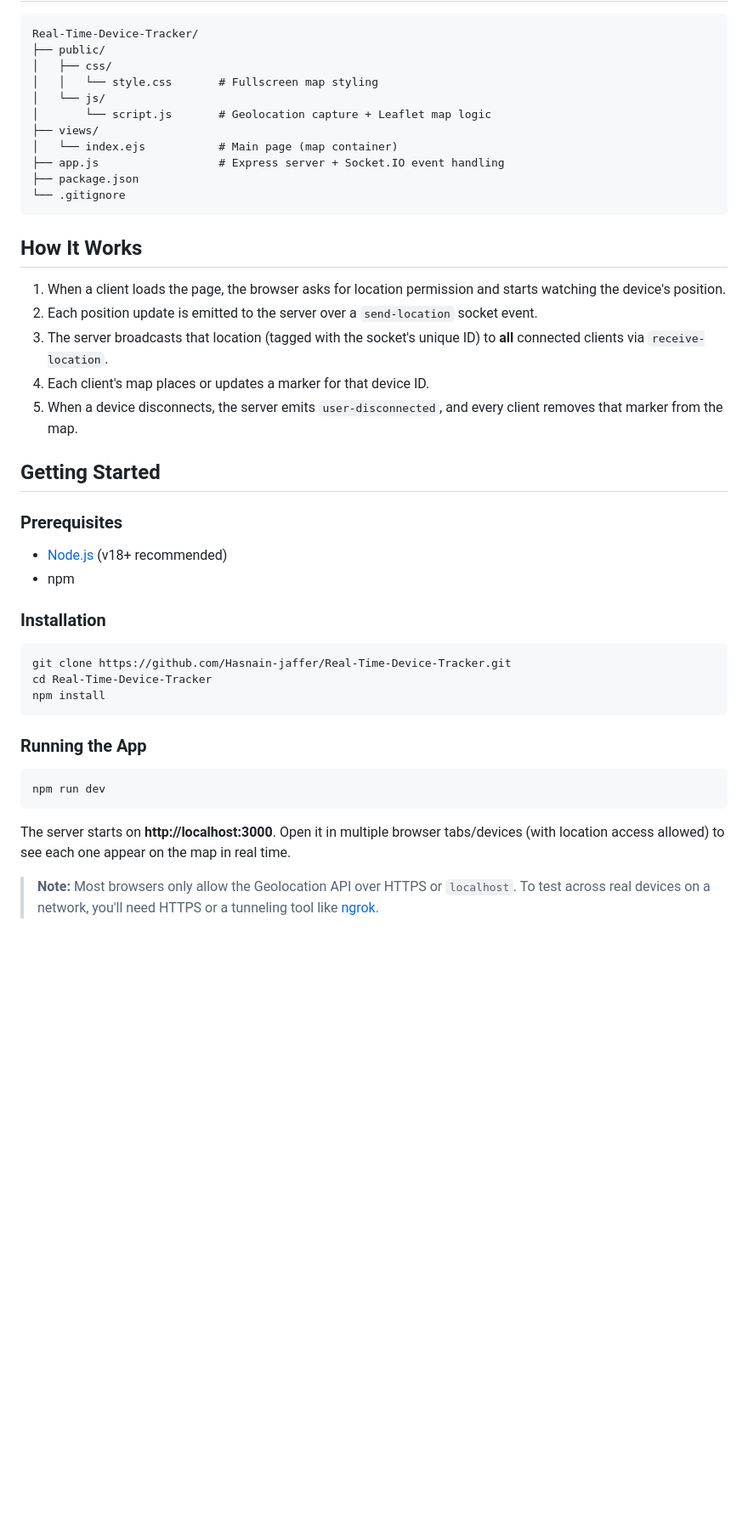
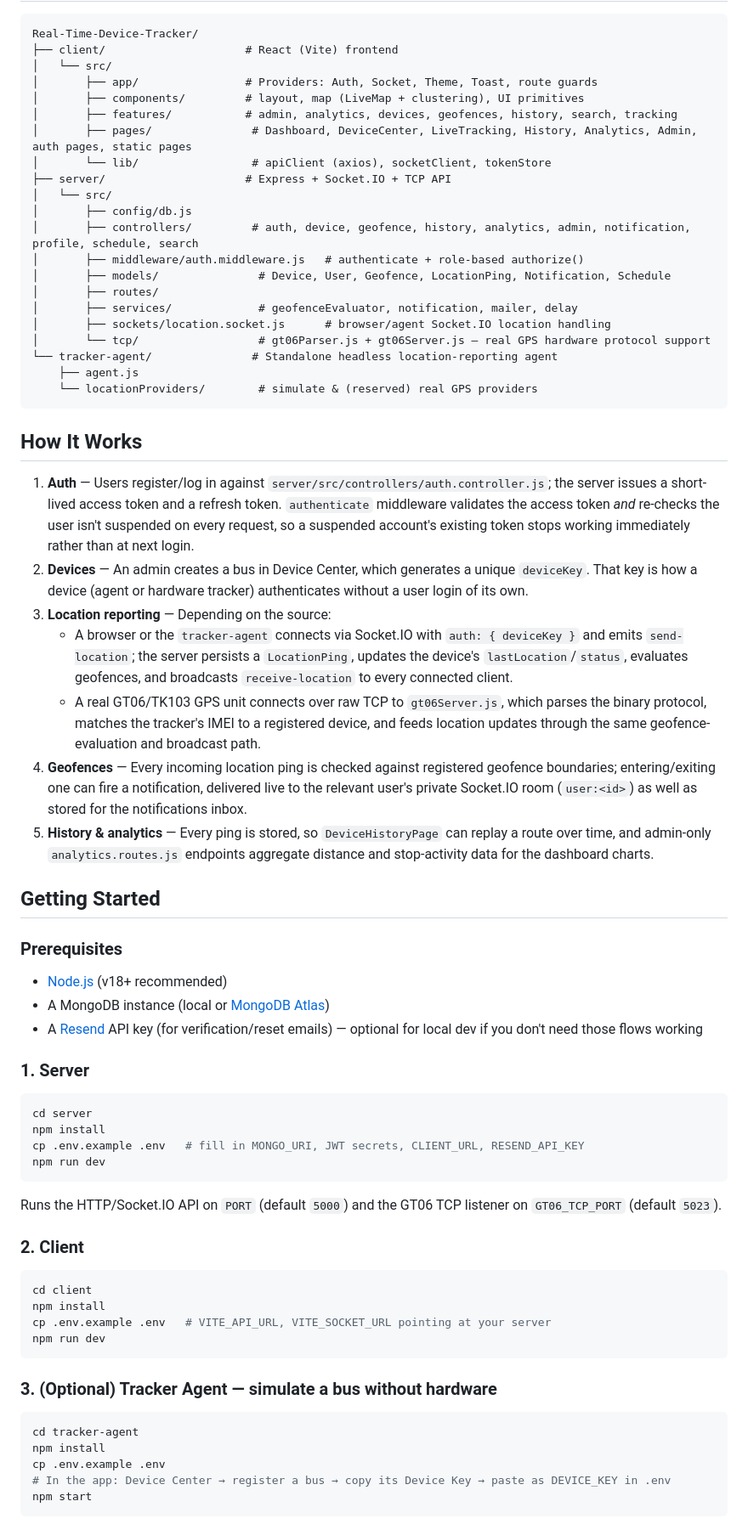
Before and after one commit to Hasnain-jaffer/Real-Time-Device-Tracker, a Markdown page: README.md, the part around one of its changes. Shown at 85% size. GitHub-like rendering; blank space fills up the shorter version.

Commit message:
Revise README.md for clarity and completeness
Updated project description, features, tech stack, and installation instructions in README.md.

````diff
--- a/README.md
+++ b/README.md
@@ -24,47 +37,73 @@ A real-time location tracking web app built with **Node.js**, **Express**, **Soc
 
 ```
 Real-Time-Device-Tracker/
-├── public/
-│   ├── css/
-│   │   └── style.css       # Fullscreen map styling
-│   └── js/
-│       └── script.js       # Geolocation capture + Leaflet map logic
-├── views/
-│   └── index.ejs           # Main page (map container)
-├── app.js                  # Express server + Socket.IO event handling
-├── package.json
-└── .gitignore
+├── client/                     # React (Vite) frontend
+│   └── src/
+│       ├── app/                # Providers: Auth, Socket, Theme, Toast, route guards
+│       ├── components/         # layout, map (LiveMap + clustering), UI primitives
+│       ├── features/           # admin, analytics, devices, geofences, history, search, tracking
+│       ├── pages/               # Dashboard, DeviceCenter, LiveTracking, History, Analytics, Admin, auth pages, static pages
+│       └── lib/                 # apiClient (axios), socketClient, tokenStore
+├── server/                     # Express + Socket.IO + TCP API
+│   └── src/
+│       ├── config/db.js
+│       ├── controllers/         # auth, device, geofence, history, analytics, admin, notification, profile, schedule, search
+│       ├── middleware/auth.middleware.js   # authenticate + role-based authorize()
+│       ├── models/               # Device, User, Geofence, LocationPing, Notification, Schedule
+│       ├── routes/
+│       ├── services/             # geofenceEvaluator, notification, mailer, delay
+│       ├── sockets/location.socket.js      # browser/agent Socket.IO location handling
+│       └── tcp/                  # gt06Parser.js + gt06Server.js — real GPS hardware protocol support
+└── tracker-agent/               # Standalone headless location-reporting agent
+    ├── agent.js
+    └── locationProviders/        # simulate & (reserved) real GPS providers
 ```
 
 ## How It Works
 
-1. When a client loads the page, the browser asks for location permission and starts watching the device's position.
-2. Each position update is emitted to the server over a `send-location` socket event.
-3. The server broadcasts that location (tagged with the socket's unique ID) to **all** connected clients via `receive-location`.
-4. Each client's map places or updates a marker for that device ID.
-5. When a device disconnects, the server emits `user-disconnected`, and every client removes that marker from the map.
+1. **Auth** — Users register/log in against `server/src/controllers/auth.controller.js`; the server issues a short-lived access token and a refresh token. `authenticate` middleware validates the access token *and* re-checks the user isn't suspended on every request, so a suspended account's existing token stops working immediately rather than at next login.
+2. **Devices** — An admin creates a bus in Device Center, which generates a unique `deviceKey`. That key is how a device (agent or hardware tracker) authenticates without a user login of its own.
+3. **Location reporting** — Depending on the source:
+   - A browser or the `tracker-agent` connects via Socket.IO with `auth: { deviceKey }` and emits `send-location`; the server persists a `LocationPing`, updates the device's `lastLocation`/`status`, evaluates geofences, and broadcasts `receive-location` to every connected client.
+   - A real GT06/TK103 GPS unit connects over raw TCP to `gt06Server.js`, which parses the binary protocol, matches the tracker's IMEI to a registered device, and feeds location updates through the same geofence-evaluation and broadcast path.
+4. **Geofences** — Every incoming location ping is checked against registered geofence boundaries; entering/exiting one can fire a notification, delivered live to the relevant user's private Socket.IO room (`user:<id>`) as well as stored for the notifications inbox.
+5. **History & analytics** — Every ping is stored, so `DeviceHistoryPage` can replay a route over time, and admin-only `analytics.routes.js` endpoints aggregate distance and stop-activity data for the dashboard charts.
 
 ## Getting Started
 
 ### Prerequisites
 
 - [Node.js](https://nodejs.org/) (v18+ recommended)
-- npm
+- A MongoDB instance (local or [MongoDB Atlas](https://www.mongodb.com/atlas))
+- A [Resend](https://resend.com/) API key (for verification/reset emails) — optional for local dev if you don't need those flows working
 
-### Installation
+### 1. Server
 
 ```bash
-git clone https://github.com/Hasnain-jaffer/Real-Time-Device-Tracker.git
-cd Real-Time-Device-Tracker
+cd server
 npm install
-```
-
-### Running the App
-
-```bash
+cp .env.example .env   # fill in MONGO_URI, JWT secrets, CLIENT_URL, RESEND_API_KEY
 npm run dev
 ```
 
-The server starts on **http://localhost:3000**. Open it in multiple browser tabs/devices (with location access allowed) to see each one appear on the map in real time.
+Runs the HTTP/Socket.IO API on `PORT` (default `5000`) and the GT06 TCP listener on `GT06_TCP_PORT` (default `5023`).
 
-> **Note:** Most browsers only allow the Geolocation API over HTTPS or `localhost`. To test across real devices on a network, you'll need HTTPS or a tunneling tool like [ngrok](https://ngrok.com/).
+### 2. Client
+
+```bash
+cd client
+npm install
+cp .env.example .env   # VITE_API_URL, VITE_SOCKET_URL pointing at your server
+npm run dev
+```
+
+### 3. (Optional) Tracker Agent — simulate a bus without hardware
+
+```bash
+cd tracker-agent
+npm install
+cp .env.example .env
+# In the app: Device Center → register a bus → copy its Device Key → paste as DEVICE_KEY in .env
+npm start
+```
+
````
Also changed, not shown: other parts of README.md (+38 -30 lines).
